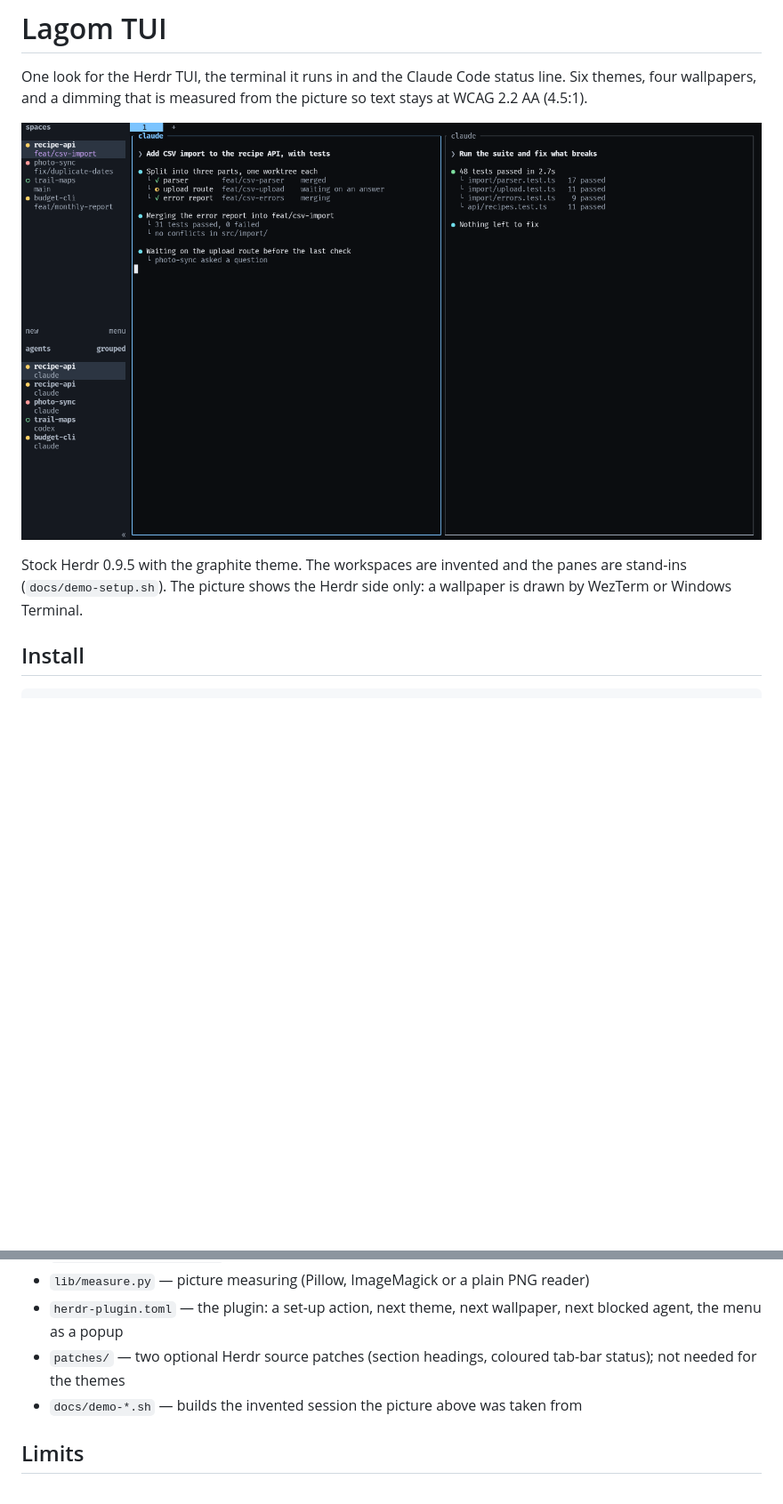
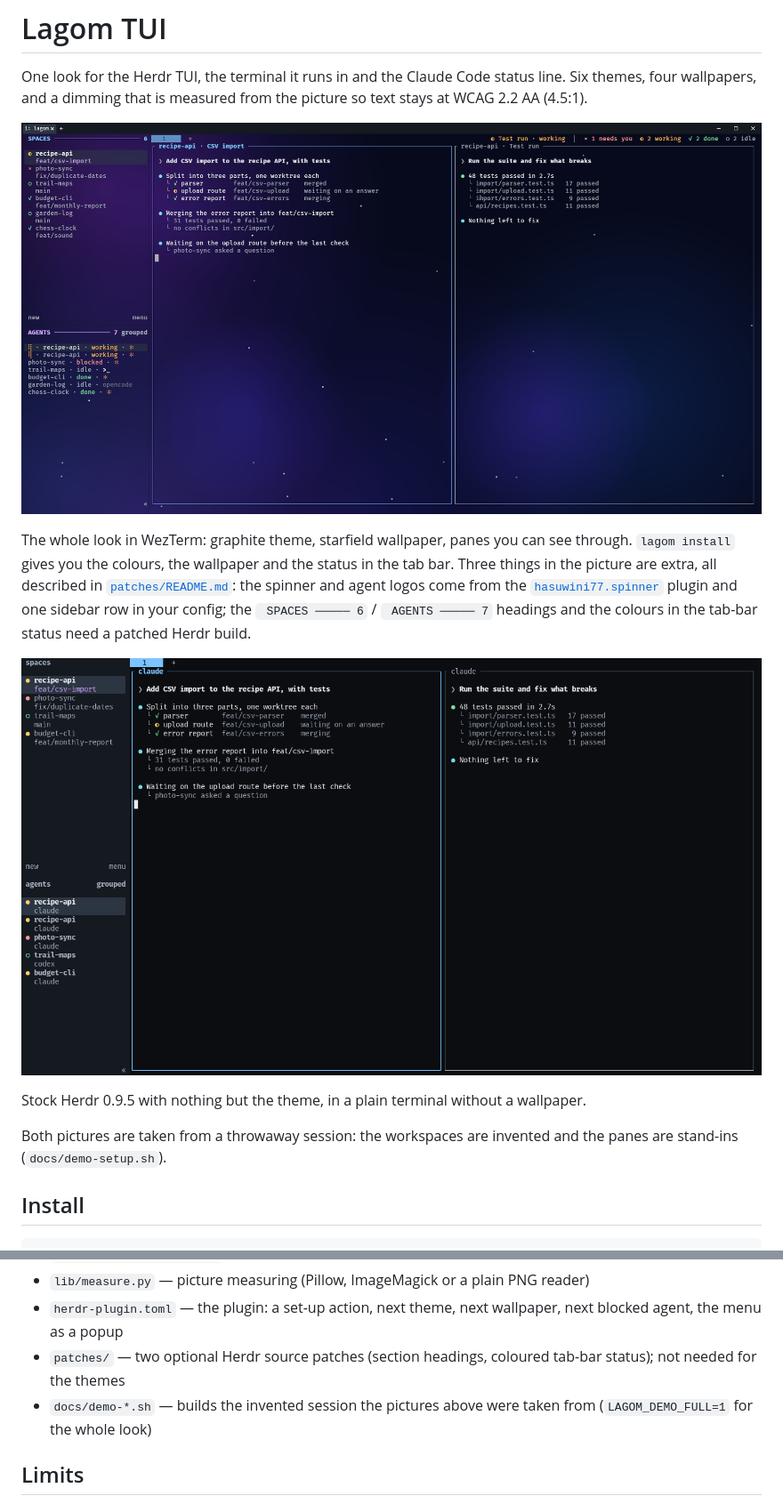
Before and after one commit to hasuwini77/herdr-lagom-tui, a Markdown page: README.md, 2 parts joined by grey strips. Shown at 89% size. Drawn GitHub-style; pictures changed too: docs/preview-stock.png (added), docs/preview.png; blank space fills up the shorter version.

Commit message:
README: the real look first; full-look demo mode (v0.12.2)
Co-Authored-By: Claude Fable 5.2 <noreply@anthropic.com>

```diff
--- a/README.md
+++ b/README.md
@@ -7,6 +7,16 @@ dimming that is measured from the picture so text stays at WCAG 2.2 AA (4.5:1).
 
-Stock Herdr 0.9.5 with the graphite theme. The workspaces are invented and the panes are stand-ins
-(`docs/demo-setup.sh`). The picture shows the Herdr side only: a wallpaper is drawn by WezTerm or Windows Terminal.
+The whole look in WezTerm: graphite theme, starfield wallpaper, panes you can see through. `lagom install` gives you
+the colours, the wallpaper and the status in the tab bar. Three things in the picture are extra, all described in
+[`patches/README.md`](patches/README.md): the spinner and agent logos come from the
+[`hasuwini77.spinner`](https://github.com/hasuwini77/herdr-spinner) plugin and one sidebar row in your config; the
+` SPACES ───── 6` / ` AGENTS ───── 7` headings and the colours in the tab-bar status need a patched Herdr build.
+
+![Stock Herdr with only the graphite theme](docs/preview-stock.png)
+
+Stock Herdr 0.9.5 with nothing but the theme, in a plain terminal without a wallpaper.
+
+Both pictures are taken from a throwaway session: the workspaces are invented and the panes are stand-ins
+(`docs/demo-setup.sh`).
 
 ## Install
 
@@ -83,7 +93,7 @@ gets it as a colour layer, Windows Terminal as `backgroundImageOpacity`.
 - `lib/measure.py` — picture measuring (Pillow, ImageMagick or a plain PNG reader)
 - `herdr-plugin.toml` — the plugin: a set-up action, next theme, next wallpaper, next blocked agent, the menu as a popup
 - `patches/` — two optional Herdr source patches (section headings, coloured tab-bar status); not needed for the themes
-- `docs/demo-*.sh` — builds the invented session the picture above was taken from
+- `docs/demo-*.sh` — builds the invented session the pictures above were taken from (`LAGOM_DEMO_FULL=1` for the whole look)
 
 ## Limits
 
```
Also changed, not shown: other parts of README.md (+1 -1 lines), 7 other files.
